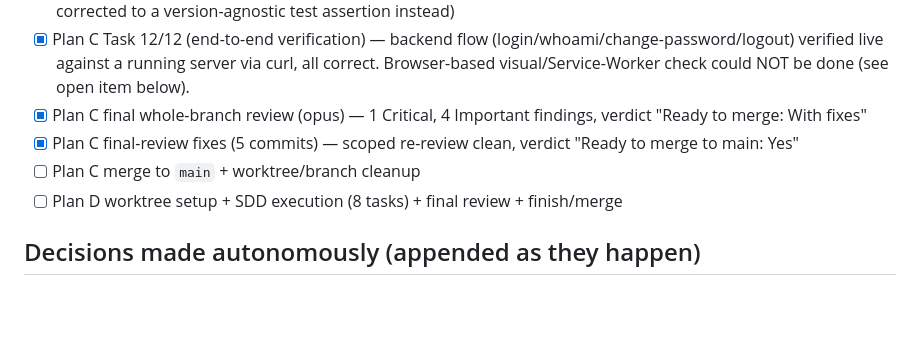
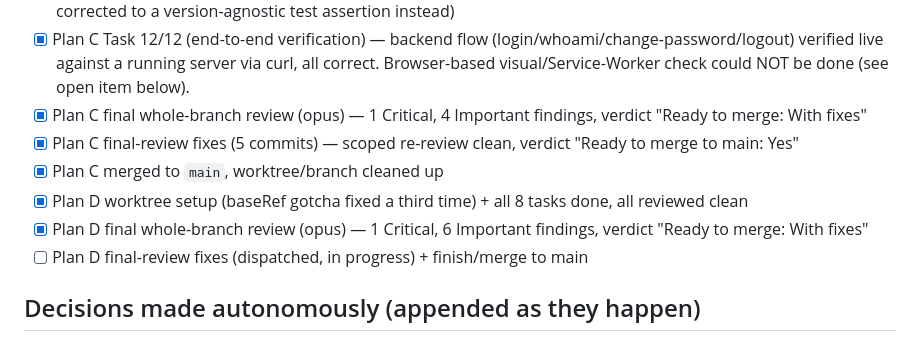
Before and after one commit to Elagoht/pixabros.com, a Markdown page: docs/superpowers/OVERNIGHT-LOG-2026-08-10.md, the part around one of its changes. Drawn GitHub-style; blank space fills up the shorter version.

Commit message:
docs: update overnight log with plan D final review findings

```diff
--- a/docs/superpowers/OVERNIGHT-LOG-2026-08-10.md
+++ b/docs/superpowers/OVERNIGHT-LOG-2026-08-10.md
@@ -13,8 +13,10 @@ User went to sleep and asked for the full remaining pipeline (Plan B finish →
 - [x] Plan C Task 12/12 (end-to-end verification) — backend flow (login/whoami/change-password/logout) verified live against a running server via curl, all correct. Browser-based visual/Service-Worker check could NOT be done (see open item below).
 - [x] Plan C final whole-branch review (opus) — 1 Critical, 4 Important findings, verdict "Ready to merge: With fixes"
 - [x] Plan C final-review fixes (5 commits) — scoped re-review clean, verdict "Ready to merge to main: Yes"
-- [ ] Plan C merge to `main` + worktree/branch cleanup
-- [ ] Plan D worktree setup + SDD execution (8 tasks) + final review + finish/merge
+- [x] Plan C merged to `main`, worktree/branch cleaned up
+- [x] Plan D worktree setup (baseRef gotcha fixed a third time) + all 8 tasks done, all reviewed clean
+- [x] Plan D final whole-branch review (opus) — 1 Critical, 6 Important findings, verdict "Ready to merge: With fixes"
+- [ ] Plan D final-review fixes (dispatched, in progress) + finish/merge to main
 
 ## Decisions made autonomously (appended as they happen)
 
```
Also changed, not shown: other parts of docs/superpowers/OVERNIGHT-LOG-2026-08-10.md (+6 -1 lines).
